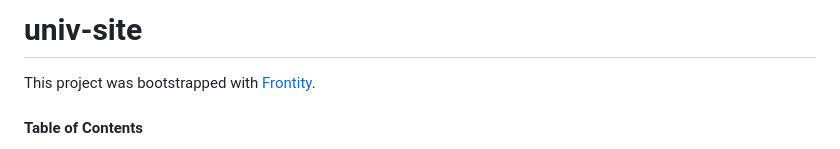
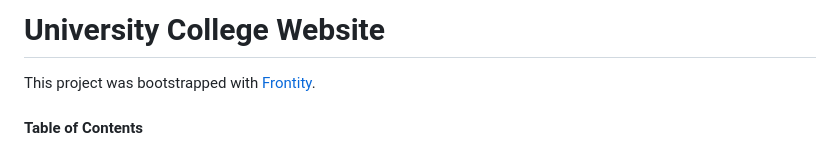
Before and after one commit to Samuel-CHLam/univ-wcr-site, a Markdown page: README.md, the part around the change. GitHub-like rendering.

```diff
--- a/README.md
+++ b/README.md
@@ -1,4 +1,4 @@
-# univ-site
+# University College Website
 
 This project was bootstrapped with [Frontity](https://frontity.org/).
 
```
